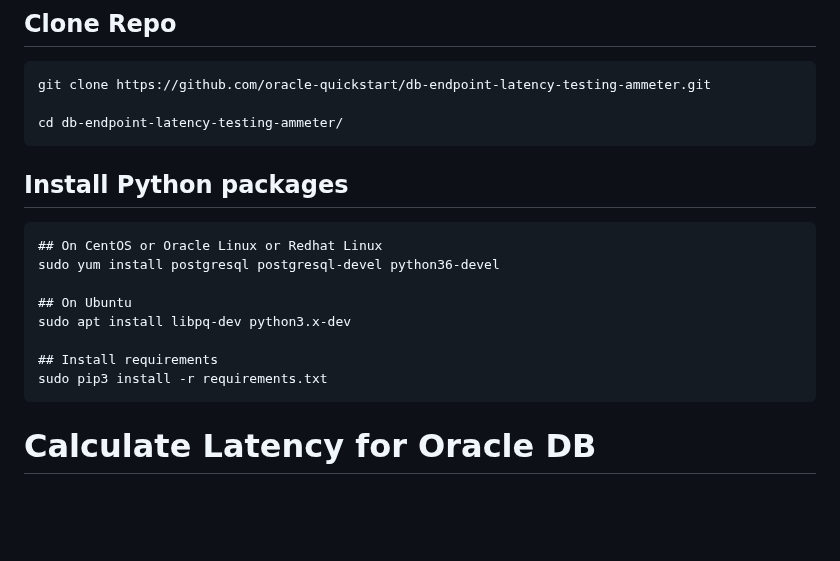
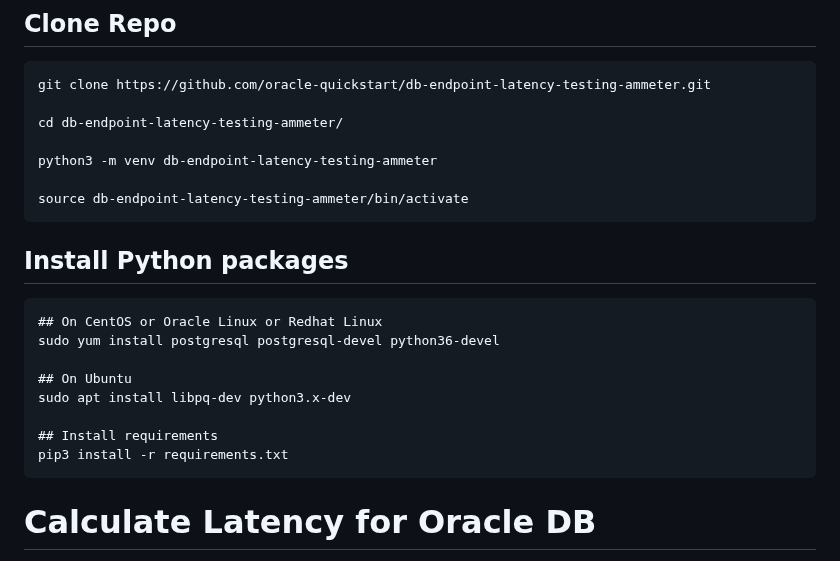
Before and after one commit to oracle-quickstart/db-endpoint-latency-testing-ammeter, a Markdown page: README.md, the part around the change. Rendered like a GitHub page; blank space fills up the shorter version.

````diff
--- a/README.md
+++ b/README.md
@@ -74,6 +74,10 @@ Python >= 3.6.8
 git clone https://github.com/oracle-quickstart/db-endpoint-latency-testing-ammeter.git
 
 cd db-endpoint-latency-testing-ammeter/
+
+python3 -m venv db-endpoint-latency-testing-ammeter
+
+source db-endpoint-latency-testing-ammeter/bin/activate
 ```
 
 ## Install Python packages
@@ -85,7 +89,7 @@ sudo yum install postgresql postgresql-devel python36-devel
 sudo apt install libpq-dev python3.x-dev
 
 ## Install requirements
-sudo pip3 install -r requirements.txt
+pip3 install -r requirements.txt
 ```
 
 # Calculate Latency for Oracle DB
````
